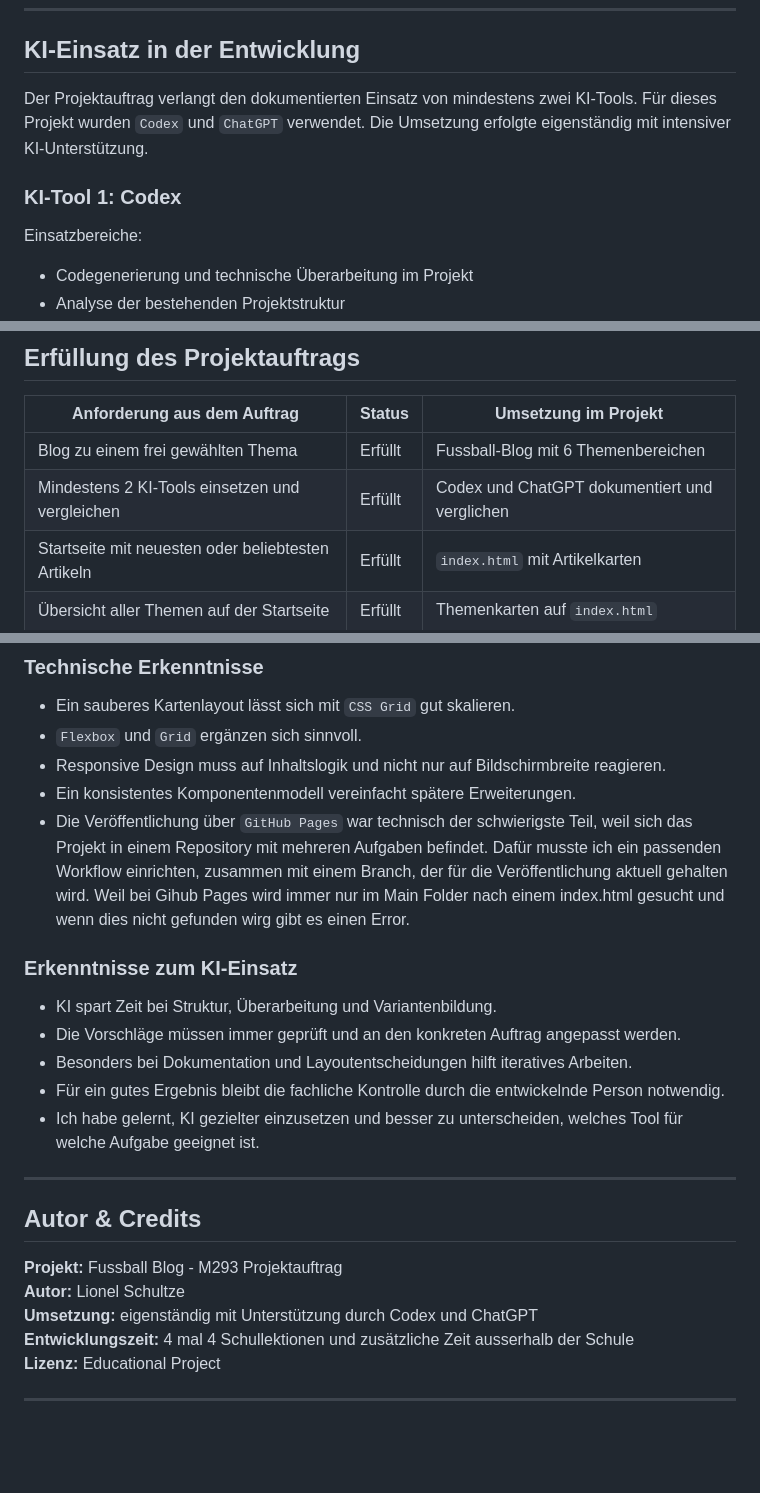
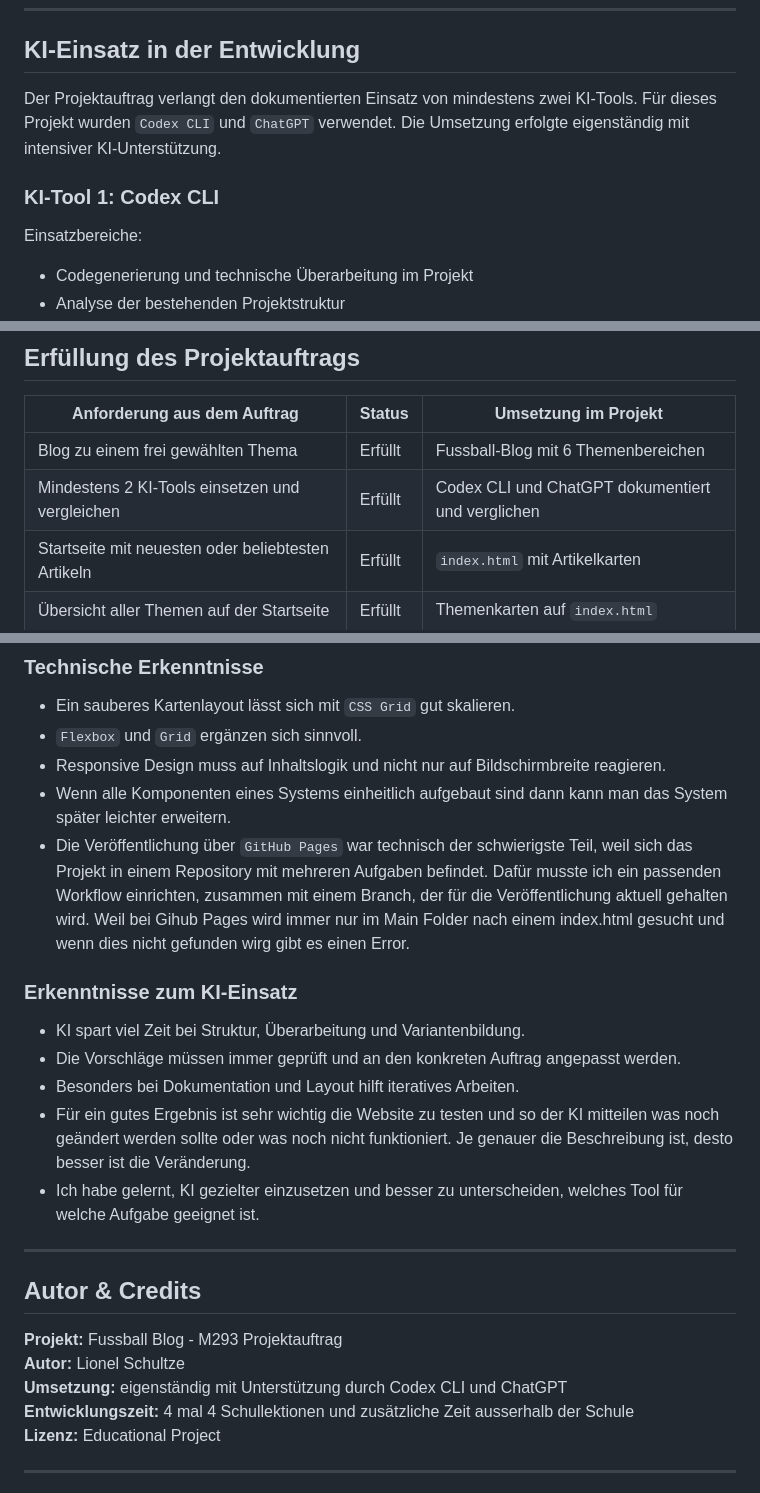
Before and after one commit to ny-lionel-s/m293_Aufgaben, a Markdown page: Fussball_Blog/README.md, 3 parts joined by grey strips. Rendered like a GitHub page; blank space fills up the shorter version.

```diff
--- a/Fussball_Blog/README.md
+++ b/Fussball_Blog/README.md
@@ -272,9 +272,9 @@ Zusätzliche Dokumentation:
 
 ## KI-Einsatz in der Entwicklung
 
-Der Projektauftrag verlangt den dokumentierten Einsatz von mindestens zwei KI-Tools. Für dieses Projekt wurden `Codex` und `ChatGPT` verwendet. Die Umsetzung erfolgte eigenständig mit intensiver KI-Unterstützung.
+Der Projektauftrag verlangt den dokumentierten Einsatz von mindestens zwei KI-Tools. Für dieses Projekt wurden `Codex CLI` und `ChatGPT` verwendet. Die Umsetzung erfolgte eigenständig mit intensiver KI-Unterstützung.
 
-### KI-Tool 1: Codex
+### KI-Tool 1: Codex CLI
 
 Einsatzbereiche:
 
@@ -347,7 +348,7 @@ Laut Auftrag sollte KI für `Layout`, `Codevorschläge` und `UI-Optimierungen` e
 | Anforderung aus dem Auftrag | Status | Umsetzung im Projekt |
 |---|---|---|
 | Blog zu einem frei gewählten Thema | Erfüllt | Fussball-Blog mit 6 Themenbereichen |
-| Mindestens 2 KI-Tools einsetzen und vergleichen | Erfüllt | Codex und ChatGPT dokumentiert und verglichen |
+| Mindestens 2 KI-Tools einsetzen und vergleichen | Erfüllt | Codex CLI und ChatGPT dokumentiert und verglichen |
 | Startseite mit neuesten oder beliebtesten Artikeln | Erfüllt | `index.html` mit Artikelkarten |
 | Übersicht aller Themen auf der Startseite | Erfüllt | Themenkarten auf `index.html` |
 | Newsletter-Anmeldung | Erfüllt | Formular auf der Startseite |
@@ -411,15 +412,15 @@ Repository-URL:
 - Ein sauberes Kartenlayout lässt sich mit `CSS Grid` gut skalieren.
 - `Flexbox` und `Grid` ergänzen sich sinnvoll.
 - Responsive Design muss auf Inhaltslogik und nicht nur auf Bildschirmbreite reagieren.
-- Ein konsistentes Komponentenmodell vereinfacht spätere Erweiterungen.
+- Wenn alle Komponenten eines Systems einheitlich aufgebaut sind dann kann man das System später leichter erweitern.
 - Die Veröffentlichung über `GitHub Pages` war technisch der schwierigste Teil, weil sich das Projekt in einem Repository mit mehreren Aufgaben befindet. Dafür musste ich ein passenden Workflow einrichten, zusammen mit einem Branch, der für die Veröffentlichung aktuell gehalten wird. Weil bei Gihub Pages wird immer nur im Main Folder nach einem index.html gesucht und wenn dies nicht gefunden wirg gibt es einen Error.
 
 ### Erkenntnisse zum KI-Einsatz
 
-- KI spart Zeit bei Struktur, Überarbeitung und Variantenbildung.
+- KI spart viel Zeit bei Struktur, Überarbeitung und Variantenbildung.
 - Die Vorschläge müssen immer geprüft und an den konkreten Auftrag angepasst werden.
-- Besonders bei Dokumentation und Layoutentscheidungen hilft iteratives Arbeiten.
-- Für ein gutes Ergebnis bleibt die fachliche Kontrolle durch die entwickelnde Person notwendig.
+- Besonders bei Dokumentation und Layout hilft iteratives Arbeiten.
+- Für ein gutes Ergebnis ist sehr wichtig die Website zu testen und so der KI mitteilen was noch geändert werden sollte oder was noch nicht funktioniert. Je genauer die Beschreibung ist, desto besser ist die Veränderung.
 - Ich habe gelernt, KI gezielter einzusetzen und besser zu unterscheiden, welches Tool für welche Aufgabe geeignet ist.
 
 ---
@@ -428,7 +429,7 @@ Repository-URL:
 
 **Projekt:** Fussball Blog - M293 Projektauftrag
 **Autor:** Lionel Schultze
-**Umsetzung:** eigenständig mit Unterstützung durch Codex und ChatGPT
+**Umsetzung:** eigenständig mit Unterstützung durch Codex CLI und ChatGPT
 **Entwicklungszeit:** 4 mal 4 Schullektionen und zusätzliche Zeit ausserhalb der Schule
 **Lizenz:** Educational Project
 
```
Also changed, not shown: other parts of Fussball_Blog/README.md (+1 -0 lines).
